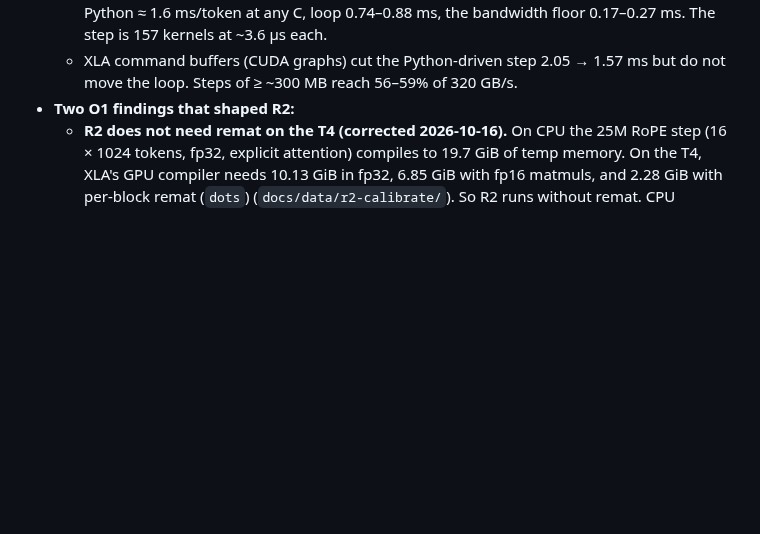
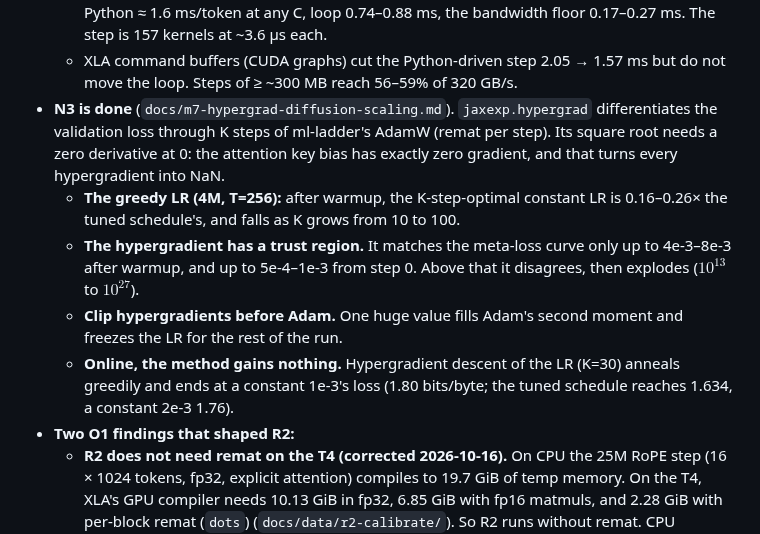
Before and after one commit to davidmiheev/jax-experiments, a Markdown page: CLAUDE.md, the part around the change. GitHub-like rendering; blank space fills up the shorter version.

```diff
--- a/CLAUDE.md
+++ b/CLAUDE.md
@@ -110,6 +110,22 @@ reproduce. This file is the practical brief for picking it up.
     bandwidth floor 0.17–0.27 ms. The step is 157 kernels at ~3.6 µs each.
   - XLA command buffers (CUDA graphs) cut the Python-driven step 2.05 → 1.57
     ms but do not move the loop. Steps of ≥ ~300 MB reach 56–59% of 320 GB/s.
+- **N3 is done** (`docs/m7-hypergrad-diffusion-scaling.md`). `jaxexp.hypergrad`
+  differentiates the validation loss through K steps of ml-ladder's AdamW
+  (remat per step). Its square root needs a zero derivative at 0: the
+  attention key bias has exactly zero gradient, and that turns every
+  hypergradient into NaN.
+  - **The greedy LR (4M, T=256):** after warmup, the K-step-optimal constant
+    LR is 0.16–0.26× the tuned schedule's, and falls as K grows from 10 to
+    100.
+  - **The hypergradient has a trust region.** It matches the meta-loss curve
+    only up to 4e-3–8e-3 after warmup, and up to 5e-4–1e-3 from step 0. Above
+    that it disagrees, then explodes ($10^{13}$ to $10^{27}$).
+  - **Clip hypergradients before Adam.** One huge value fills Adam's second
+    moment and freezes the LR for the rest of the run.
+  - **Online, the method gains nothing.** Hypergradient descent of the LR
+    (K=30) anneals greedily and ends at a constant 1e-3's loss (1.80 bits/byte;
+    the tuned schedule reaches 1.634, a constant 2e-3 1.76).
 - **Two O1 findings that shaped R2:**
   - **R2 does not need remat on the T4 (corrected 2026-10-16).** On CPU the 25M
     RoPE step (16 × 1024 tokens, fp32, explicit attention) compiles to 19.7 GiB
```
Also changed, not shown: docs/m7-hypergrad-diffusion-scaling.md (+14 -7 lines), docs/figures/n3-hypergrad.png, 15 other files.
